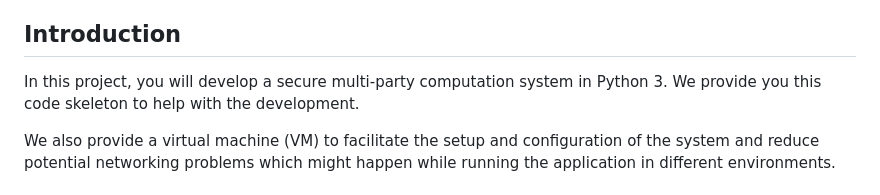
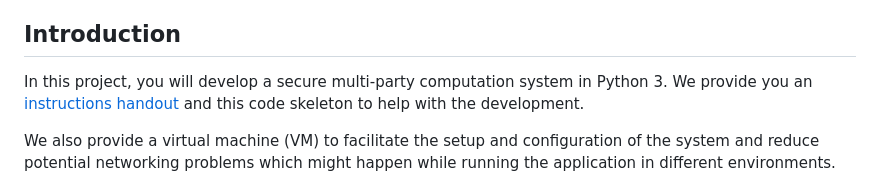
Before and after one commit to spring-epfl/CS-523-public, a Markdown page: smcompiler/README.md, the part around the change printed below. Drawn GitHub-style.

```diff
--- a/smcompiler/README.md
+++ b/smcompiler/README.md
@@ -10,7 +3,7 @@
 ## Introduction
 
 In this project, you will develop a secure multi-party computation system in
-Python 3. We provide you this code skeleton to help with the development.
+Python 3. We provide you an [instructions handout](./handout/handout_project_smcompiler.pdf) and this code skeleton to help with the development.
 
 We also provide a virtual machine (VM) to facilitate the setup and configuration
 of the system and reduce potential networking problems which might happen while
```
Also changed, not shown: other parts of smcompiler/README.md (+0 -7 lines), secretstroll/README.md (+2 -8 lines).
